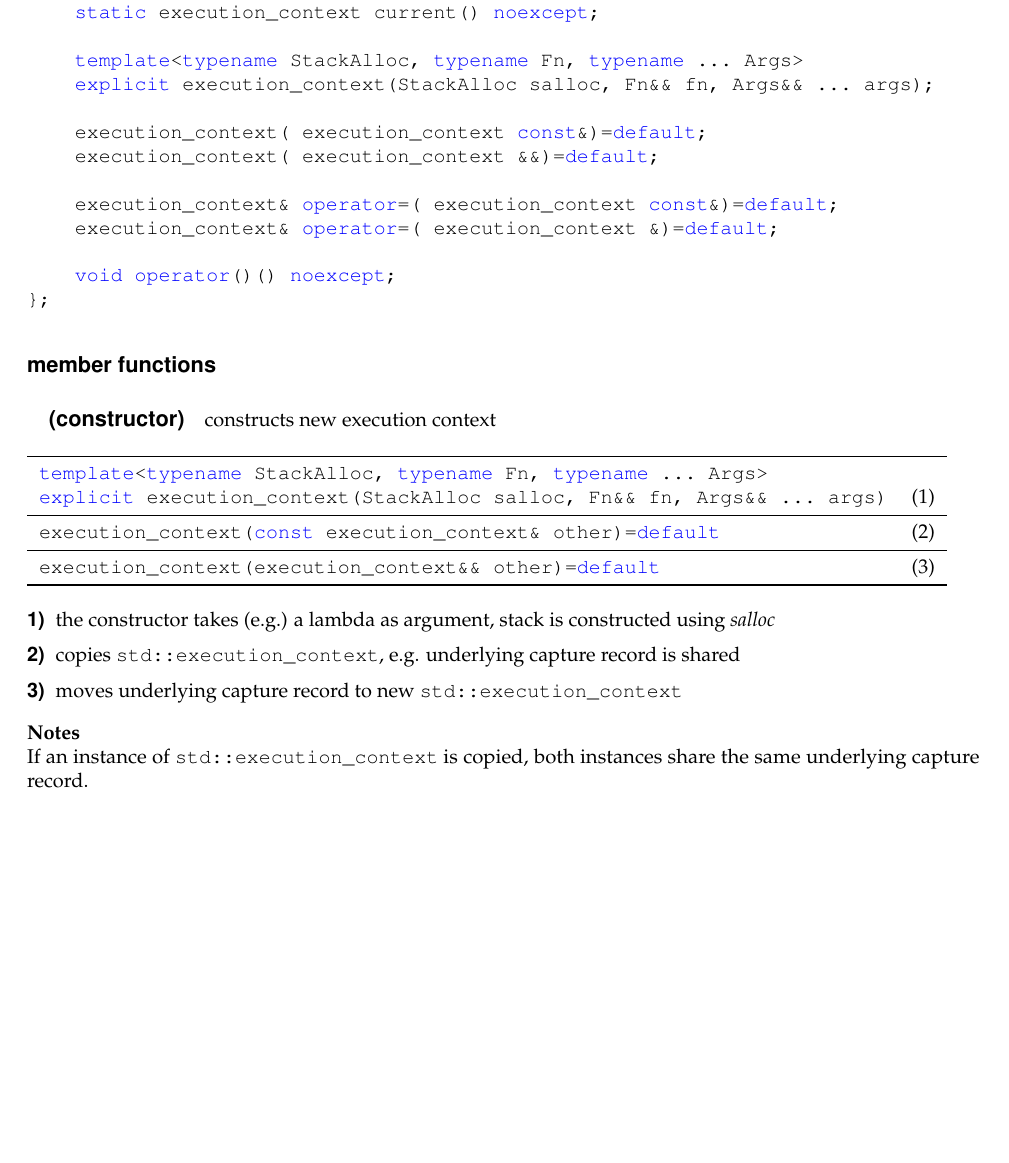
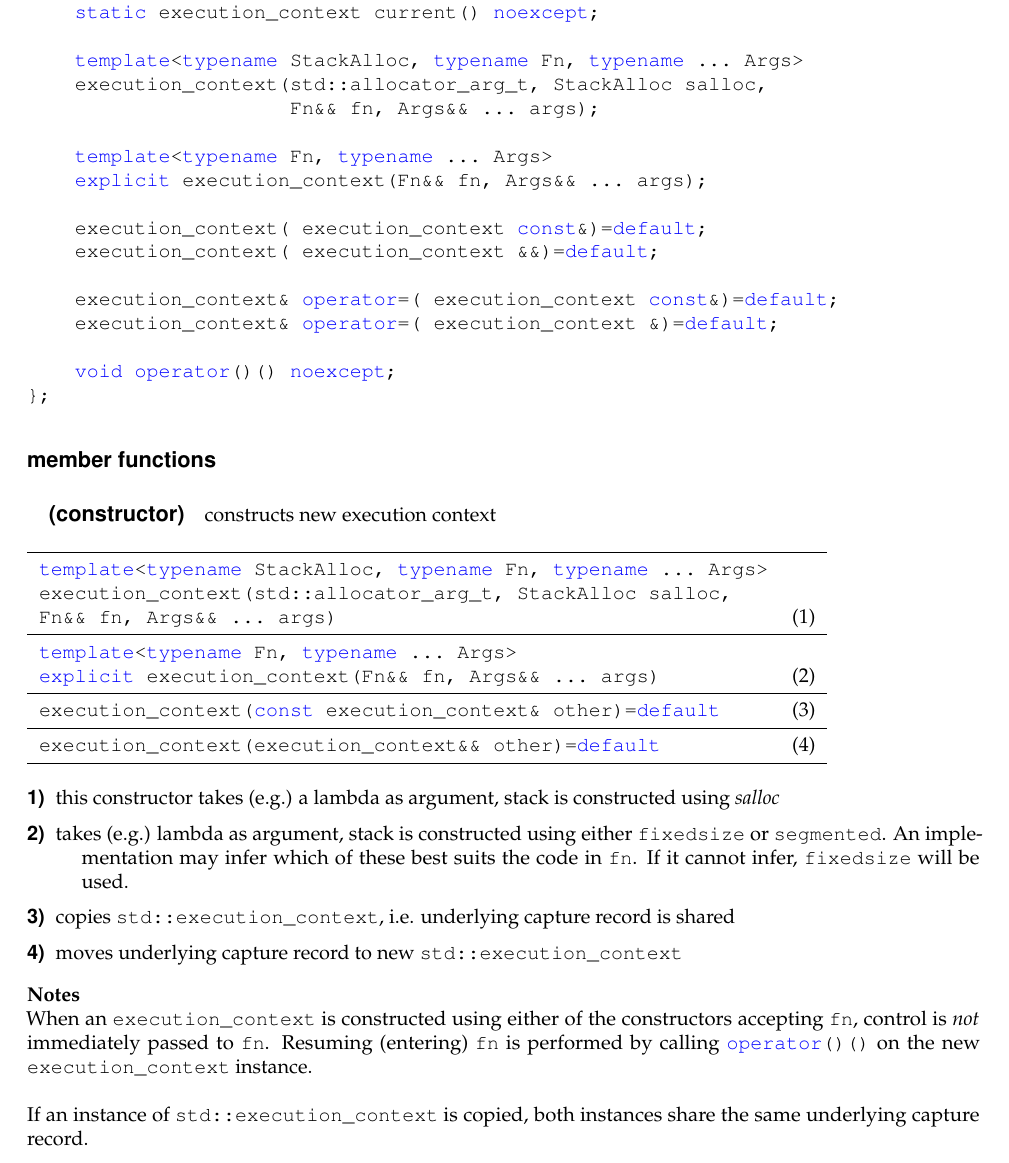
Before and after one commit to olk/P0099, a LaTeX document (P0099.tex, which reads code/P0099/ec.cpp, code/P0099/parser.cpp, code/P0099/rl1.cpp): part of page 12 of 16 before the commit and part of page 12 of 17 after it, cut so that both start at the same text, the shorter picture padded with empty space. Compiled offline with pdfLaTeX.

Commit message:
Update proposal per email discussion.
Add std::allocator_arg_t to constructor taking StackAlloc. (This constructor
need not be 'explicit'.) Add explicit constructor overload taking only (fn,
args), stating that the implementation may infer whether to use fixedsize or
segmented for 'fn'. Modify example code to either omit StackAlloc or precede
it with std::allocator_arg.

Clarify that constructing execution_context does not immediately pass control
to its fn. Context switching is explicit.

Modify param.cpp and parser.cpp to explicitly catch and transport exceptions,
now that we've removed implicit parent tracking.

Add wording to fixedsize, protected_fixedsize and segmented constructors. Fix
parameter name in description from 'x' to 'size'. Introduce platform-dependent
default_initial_stacksize, distinct from default_stacksize, to allow an
implementation to use a smaller default initial size for a segmented stack
than the full size of a default fixedsize stack.

Correct remaining statement that returning from toplevel fn calls
std::terminate().

Remove reference to ucontext.

Fix operator!() (was swapped by latex to "operator()!").

```diff
--- a/code/P0099/ec.cpp
+++ b/code/P0099/ec.cpp
@@ -3,7 +3,11 @@ public:
     static execution_context current() noexcept;
 
     template<typename StackAlloc, typename Fn, typename ... Args>
-    explicit execution_context(StackAlloc salloc, Fn&& fn, Args&& ... args);
+    execution_context(std::allocator_arg_t, StackAlloc salloc,
+                      Fn&& fn, Args&& ... args);
+
+    template<typename Fn, typename ... Args>
+    explicit execution_context(Fn&& fn, Args&& ... args);
 
     execution_context( execution_context const&)=default;
     execution_context( execution_context &&)=default;
--- a/code/P0099/parser.cpp
+++ b/code/P0099/parser.cpp
@@ -75,6 +75,8 @@ private:
 int main(){
     std::istringstream is("1+1");
     char c;
+    std::exception_ptr excp;
     // access current execution context
     auto m=std::execution_context::current();
     std::execution_context l(
+        std::allocator_arg,
--- a/code/P0099/rl1.cpp
+++ b/code/P0099/rl1.cpp
@@ -1,11 +1,13 @@
 // P0099: stackful execution context
 std::execution_context l1=std::execution_context::current();
 std::execution_context l2(
+    std::allocator_arg,
     fixedsize(4048),
     [&l1](){
         ...
     });
 std::execution_context l3(
+    std::allocator_arg,
     protected_fixedsize(4048),
     [&l2](){
         ...
--- a/design.tex
+++ b/design.tex
@@ -115 +115,0 @@ constructs new stack allocator\\
-the size of the stack grows on demand. The execution context is created with a
@@ -146,27 +147,43 @@ constructs new execution context\\
     \midrule
 
     \cpp{template<typename StackAlloc, typename Fn, typename ... Args>}\\
-    \cpp{explicit execution\_context(StackAlloc salloc, Fn&& fn, Args&& ... args)} & (1)\\
+    \cpp{execution\_context(std::allocator\_arg\_t, StackAlloc salloc,}\\
+    \cpp{                   Fn&& fn, Args&& ... args)} & (1)\\
 
     \midrule
 
-    \cpp{execution\_context(const execution\_context& other)=default} & (2)\\
+    \cpp{template<typename Fn, typename ... Args>}\\
+    \cpp{explicit execution\_context(Fn&& fn, Args&& ... args)} & (2)\\
 
     \midrule
 
-    \cpp{execution\_context(execution\_context&& other)=default} & (3)\\
+    \cpp{execution\_context(const execution\_context& other)=default} & (3)\\
+
+    \midrule
+
+    \cpp{execution\_context(execution\_context&& other)=default} & (4)\\
 
     \midrule
 \end{tabular}
 
 \begin{description}
-    \item[1)] the constructor takes (e.g.) a lambda as argument, stack is
+    \item[1)] this constructor takes (e.g.) a lambda as argument, stack is
               constructed using \emph{salloc}
-    \item[2)] copies \ectx, e.g. underlying capture record is shared
-    \item[3)] moves underlying capture record to new \ectx
+    \item[2)] takes (e.g.) lambda as argument,
+              stack is constructed using either \cpp{fixedsize}
+              or \cpp{segmented}. An implementation may infer which of these
+              best suits the code in \cpp{fn}. If it cannot
+              infer, \cpp{fixedsize} will be used.
+    \item[3)] copies \ectx, i.e. underlying capture record is shared
+    \item[4)] moves underlying capture record to new \ectx
 \end{description}
 
 {\bfseries Notes}
+\newline
+When an \cpp{execution\_context} is constructed using either of the
+constructors accepting \cpp{fn}, control is \emph{not} immediately passed
+to \cpp{fn}. Resuming (entering) \cpp{fn} is performed by
+calling \cpp{operator()()} on the new \cpp{execution\_context} instance.\\
 \newline
 If an instance of \ectx is copied, both instances share the same underlying
 capture record.
```
Also changed, not shown: P0099.tex (+2 -2 lines), abstract.tex (+1 -1 lines), appendix.tex (+1 -0 lines), code/P0099/param.cpp (+10 -3 lines), code/P0099/simple.cpp (+0 -1 lines), definitions.tex (+3 -3 lines), code/P0099/parser.cpp (15 more changed lines), design.tex (36 more changed lines).
